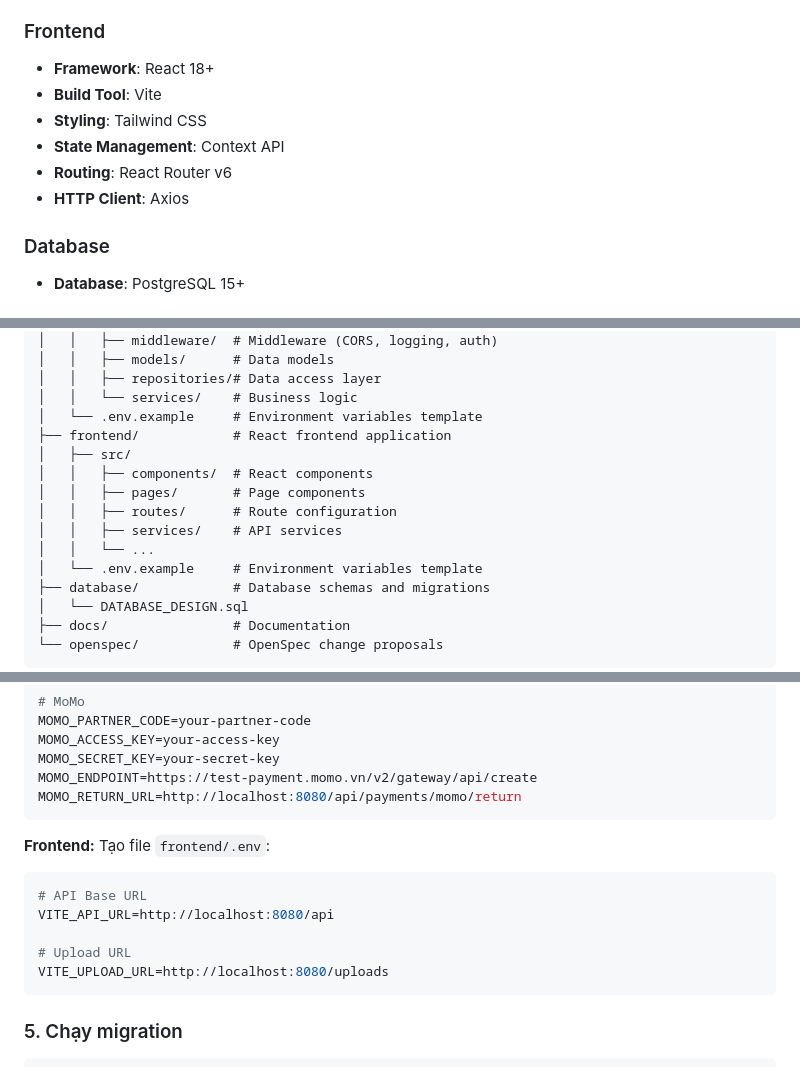
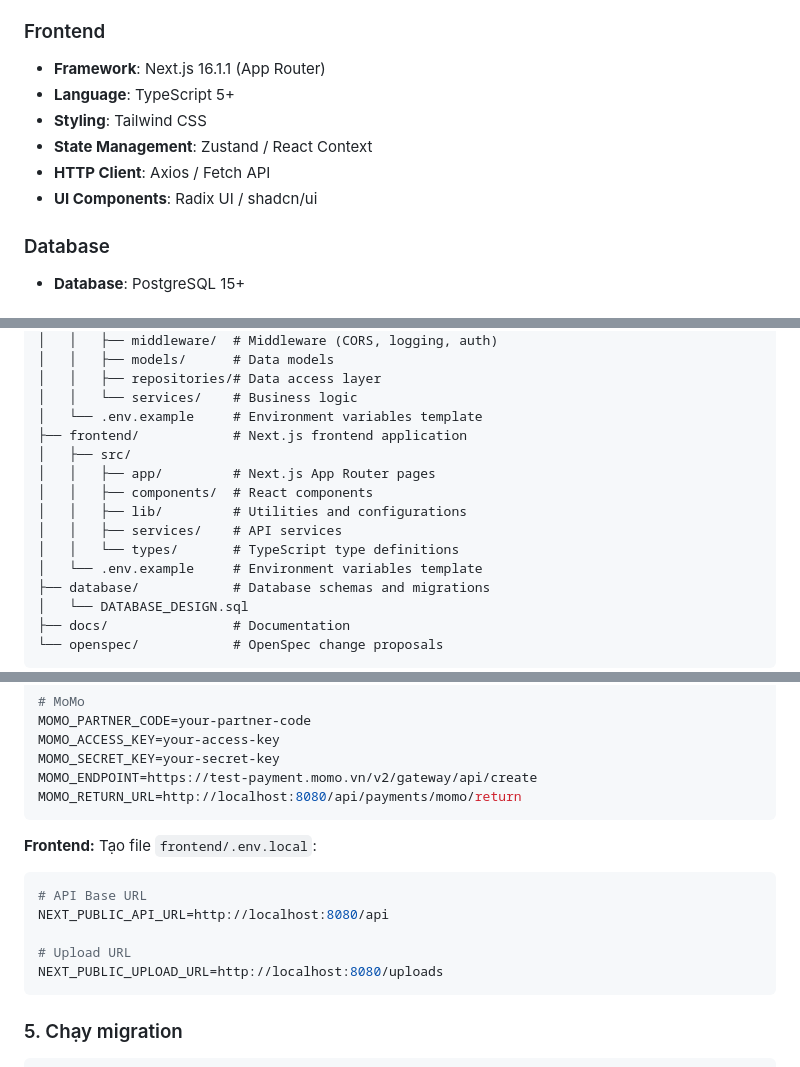
Before and after one commit to huy1235588/fashion-e-commerce, a Markdown page: README.md, 3 parts joined by grey strips. Rendered like a GitHub page.

Commit message:
feat: update frontend framework to Next.js 16.1.1 with TypeScript and enhance documentation

````diff
--- a/README.md
+++ b/README.md
@@ -17,12 +17,12 @@ Xây dựng một hệ thống website bán hàng thời trang hoàn chỉnh v
 - **Email**: SMTP (Gmail)
 
 ### Frontend
-- **Framework**: React 18+
-- **Build Tool**: Vite
+- **Framework**: Next.js 16.1.1 (App Router)
+- **Language**: TypeScript 5+
 - **Styling**: Tailwind CSS
-- **State Management**: Context API
-- **Routing**: React Router v6
-- **HTTP Client**: Axios
+- **State Management**: Zustand / React Context
+- **HTTP Client**: Axios / Fetch API
+- **UI Components**: Radix UI / shadcn/ui
 
 ### Database
 - **Database**: PostgreSQL 15+
@@ -130,13 +130,13 @@ fashion-e-commerce/
 │   │   ├── repositories/# Data access layer
 │   │   └── services/    # Business logic
 │   └── .env.example     # Environment variables template
-├── frontend/            # React frontend application
+├── frontend/            # Next.js frontend application
 │   ├── src/
+│   │   ├── app/         # Next.js App Router pages
 │   │   ├── components/  # React components
-│   │   ├── pages/       # Page components
-│   │   ├── routes/      # Route configuration
+│   │   ├── lib/         # Utilities and configurations
 │   │   ├── services/    # API services
-│   │   └── ...
+│   │   └── types/       # TypeScript type definitions
 │   └── .env.example     # Environment variables template
 ├── database/            # Database schemas and migrations
 │   └── DATABASE_DESIGN.sql
@@ -310,14 +311,14 @@ MOMO_ENDPOINT=https://test-payment.momo.vn/v2/gateway/api/create
 MOMO_RETURN_URL=http://localhost:8080/api/payments/momo/return
 ```
 
-**Frontend:** Tạo file `frontend/.env`:
+**Frontend:** Tạo file `frontend/.env.local`:
 
 ```env
 # API Base URL
-VITE_API_URL=http://localhost:8080/api
+NEXT_PUBLIC_API_URL=http://localhost:8080/api
 
 # Upload URL
-VITE_UPLOAD_URL=http://localhost:8080/uploads
+NEXT_PUBLIC_UPLOAD_URL=http://localhost:8080/uploads
 ```
 
 ### 5. Chạy migration
````
Also changed, not shown: other parts of README.md (+5 -4 lines), docs/THESIS_DOCUMENTATION.md (+11 -8 lines), openspec/project.md (+19 -10 lines).
